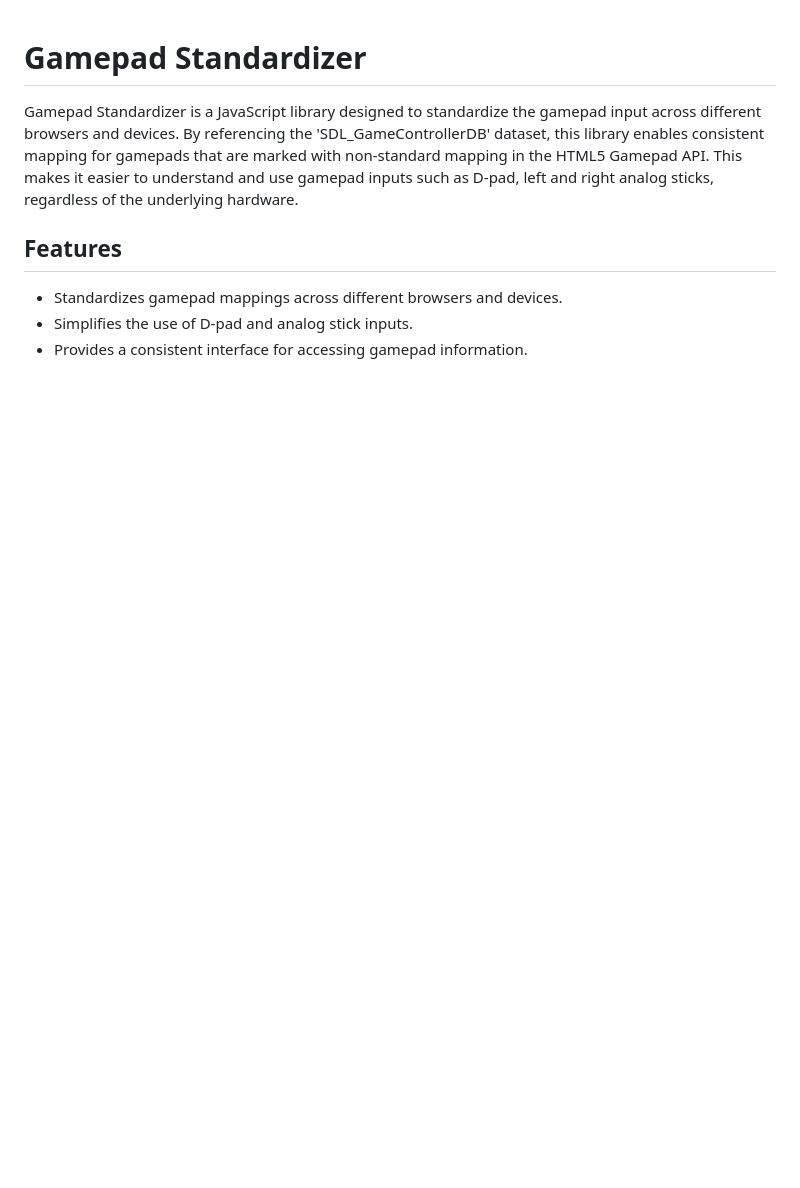
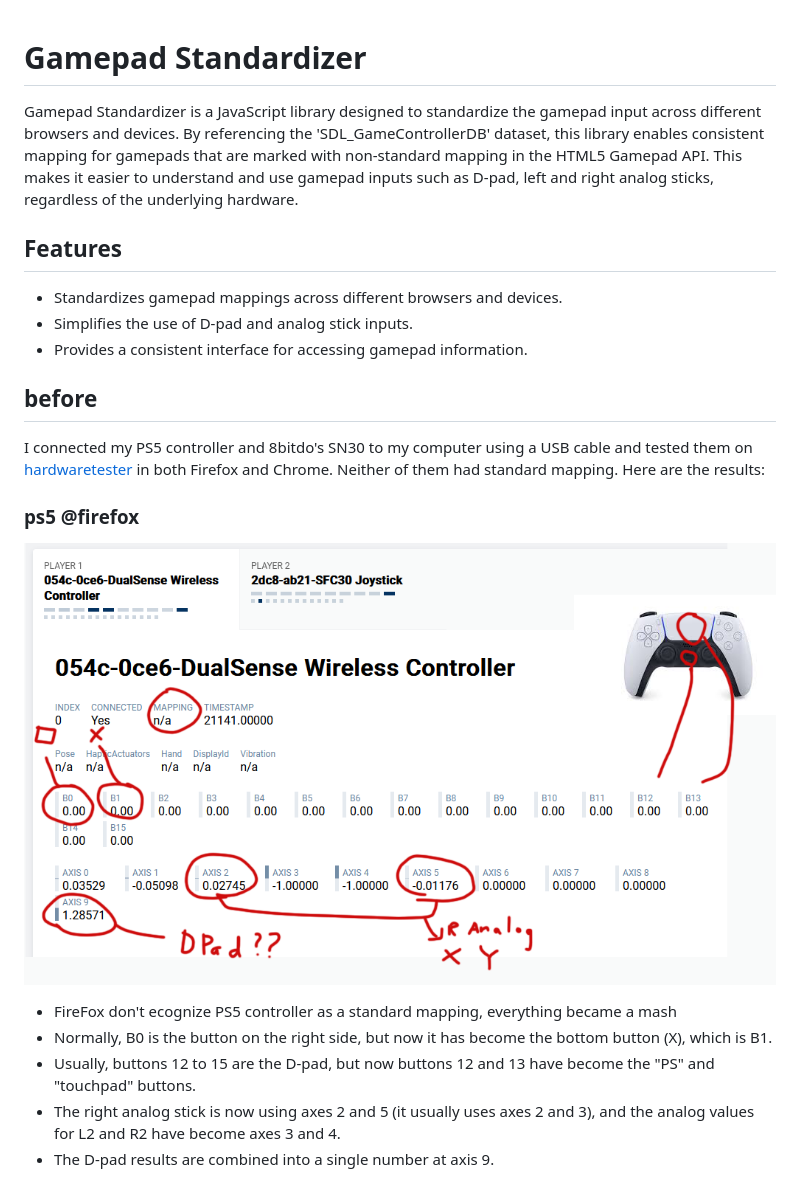
Before and after one commit to Hocti/gamepad_standardizer, a Markdown page: README.md, the part around the change printed below. Drawn GitHub-style; pictures changed too: doc/ps5.png (added); blank space fills up the shorter version.

```diff
--- a/README.md
+++ b/README.md
@@ -7,3 +7,17 @@ Gamepad Standardizer is a JavaScript library designed to standardize the gamepad
 - Standardizes gamepad mappings across different browsers and devices.
 - Simplifies the use of D-pad and analog stick inputs.
 - Provides a consistent interface for accessing gamepad information.
+
+## before
+
+ I connected my PS5 controller and 8bitdo's SN30 to my computer using a USB cable and tested them on [hardwaretester](https://hardwaretester.com/gamepad) in both Firefox and Chrome. Neither of them had standard mapping.
+Here are the results:
+
+### ps5 @firefox
+![img](doc/ps5.png)
+- FireFox don't ecognize PS5 controller as a standard mapping, everything became a mash
+- Normally, B0 is the button on the right side, but now it has become the bottom button (X), which is B1.
+- Usually, buttons 12 to 15 are the D-pad, but now buttons 12 and 13 have become the "PS" and "touchpad" buttons.
+- The right analog stick is now using axes 2 and 5 (it usually uses axes 2 and 3), and the analog values for L2 and R2 have become axes 3 and 4.
+- The D-pad results are combined into a single number at axis 9.
+
```
Also changed, not shown: other parts of README.md (+30 -0 lines), doc/ps5_chrome.png (added), doc/ps5_ff.png (added), doc/sfc30.png (added), doc/sfc30_after.png (added), 4 other files.
